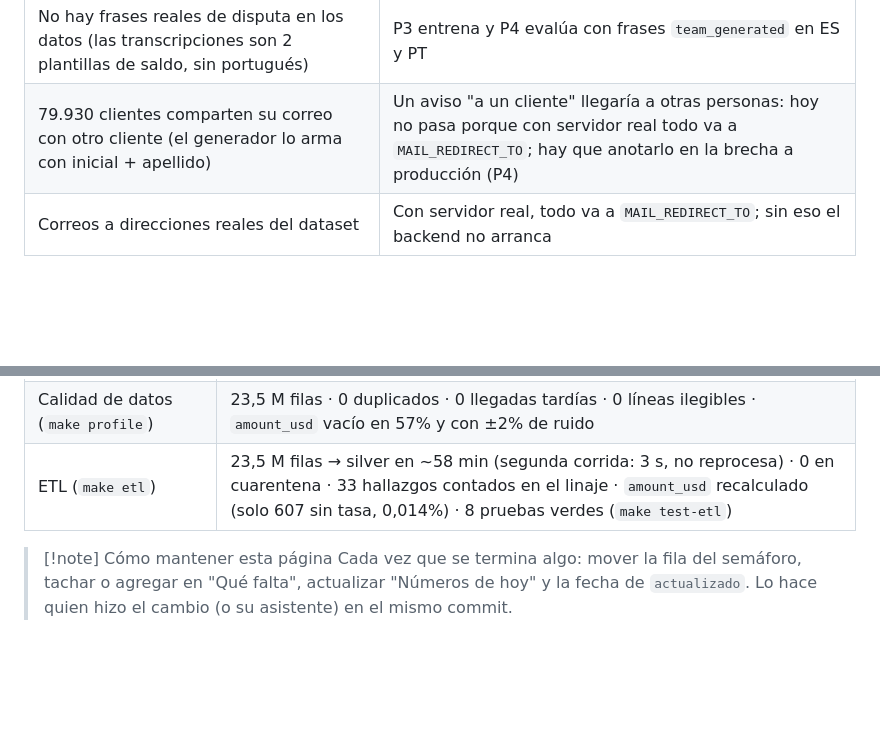
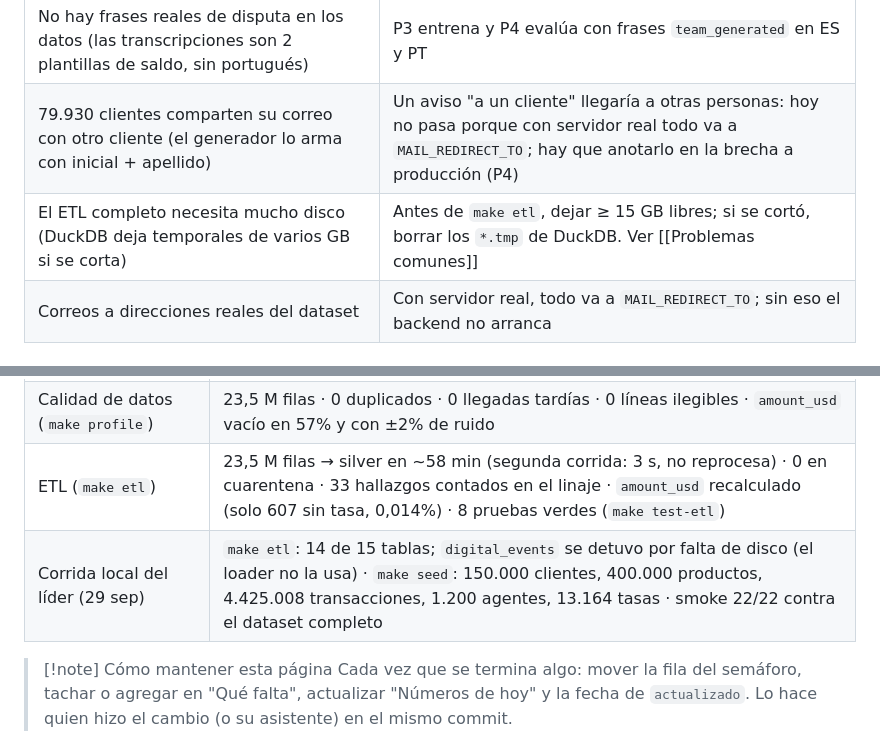
Before and after one commit to ucr2205/factored-hackathon-2026-nicebank, a Markdown page: vault/Estado del proyecto.md, 2 parts joined by grey strips. Drawn GitHub-style; blank space fills up the shorter version.

```diff
--- a/vault/Estado del proyecto.md
+++ b/vault/Estado del proyecto.md
@@ -107,6 +107,7 @@ actualizado: 2026-09-29
 | Un reclamo no se puede ligar a su transacción (`affected_product_id` ajeno, montos reclamados al azar) | La transacción se busca con lo que dice el cliente en el chat, como ya hace el backend |
 | No hay frases reales de disputa en los datos (las transcripciones son 2 plantillas de saldo, sin portugués) | P3 entrena y P4 evalúa con frases `team_generated` en ES y PT |
 | 79.930 clientes comparten su correo con otro cliente (el generador lo arma con inicial + apellido) | Un aviso "a un cliente" llegaría a otras personas: hoy no pasa porque con servidor real todo va a `MAIL_REDIRECT_TO`; hay que anotarlo en la brecha a producción (P4) |
+| El ETL completo necesita mucho disco (DuckDB deja temporales de varios GB si se corta) | Antes de `make etl`, dejar ≥ 15 GB libres; si se cortó, borrar los `*.tmp` de DuckDB. Ver [[Problemas comunes]] |
 | Correos a direcciones reales del dataset | Con servidor real, todo va a `MAIL_REDIRECT_TO`; sin eso el backend no arranca |
 
 ## Números de hoy
@@ -120,6 +121,7 @@ actualizado: 2026-09-29
 | Costo de DeepSeek por mensaje | ~USD 0,0001 |
 | Calidad de datos (`make profile`) | 23,5 M filas · 0 duplicados · 0 llegadas tardías · 0 líneas ilegibles · `amount_usd` vacío en 57% y con ±2% de ruido |
 | ETL (`make etl`) | 23,5 M filas → silver en ~58 min (segunda corrida: 3 s, no reprocesa) · 0 en cuarentena · 33 hallazgos contados en el linaje · `amount_usd` recalculado (solo 607 sin tasa, 0,014%) · 8 pruebas verdes (`make test-etl`) |
+| Corrida local del líder (29 sep) | `make etl`: 14 de 15 tablas; `digital_events` se detuvo por falta de disco (el loader no la usa) · `make seed`: 150.000 clientes, 400.000 productos, 4.425.008 transacciones, 1.200 agentes, 13.164 tasas · smoke 22/22 contra el dataset completo |
 
 > [!note] Cómo mantener esta página
 > Cada vez que se termina algo: mover la fila del semáforo, tachar o agregar en "Qué falta", actualizar
```
Also changed, not shown: vault/07 Operación/Problemas comunes.md (+2 -0 lines).
